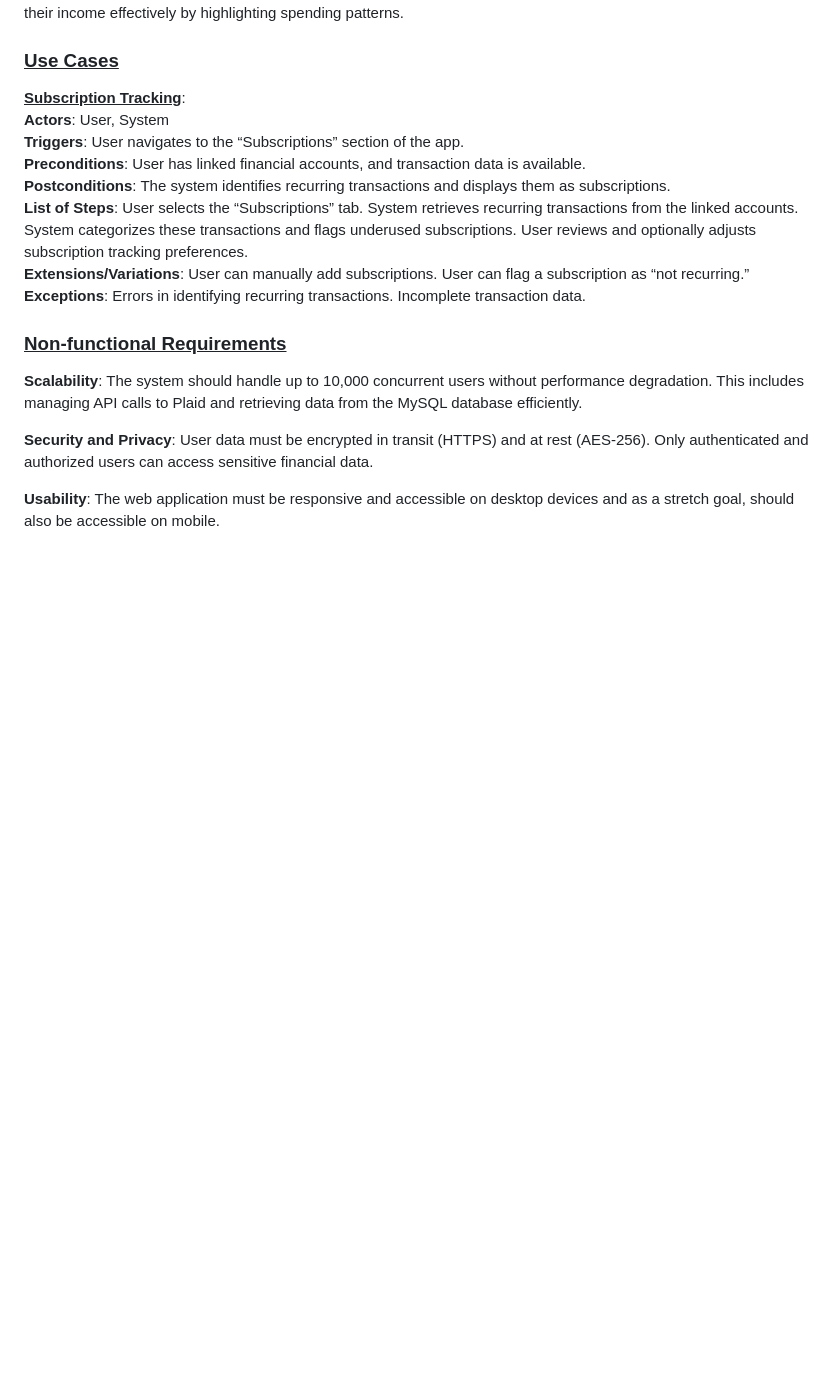
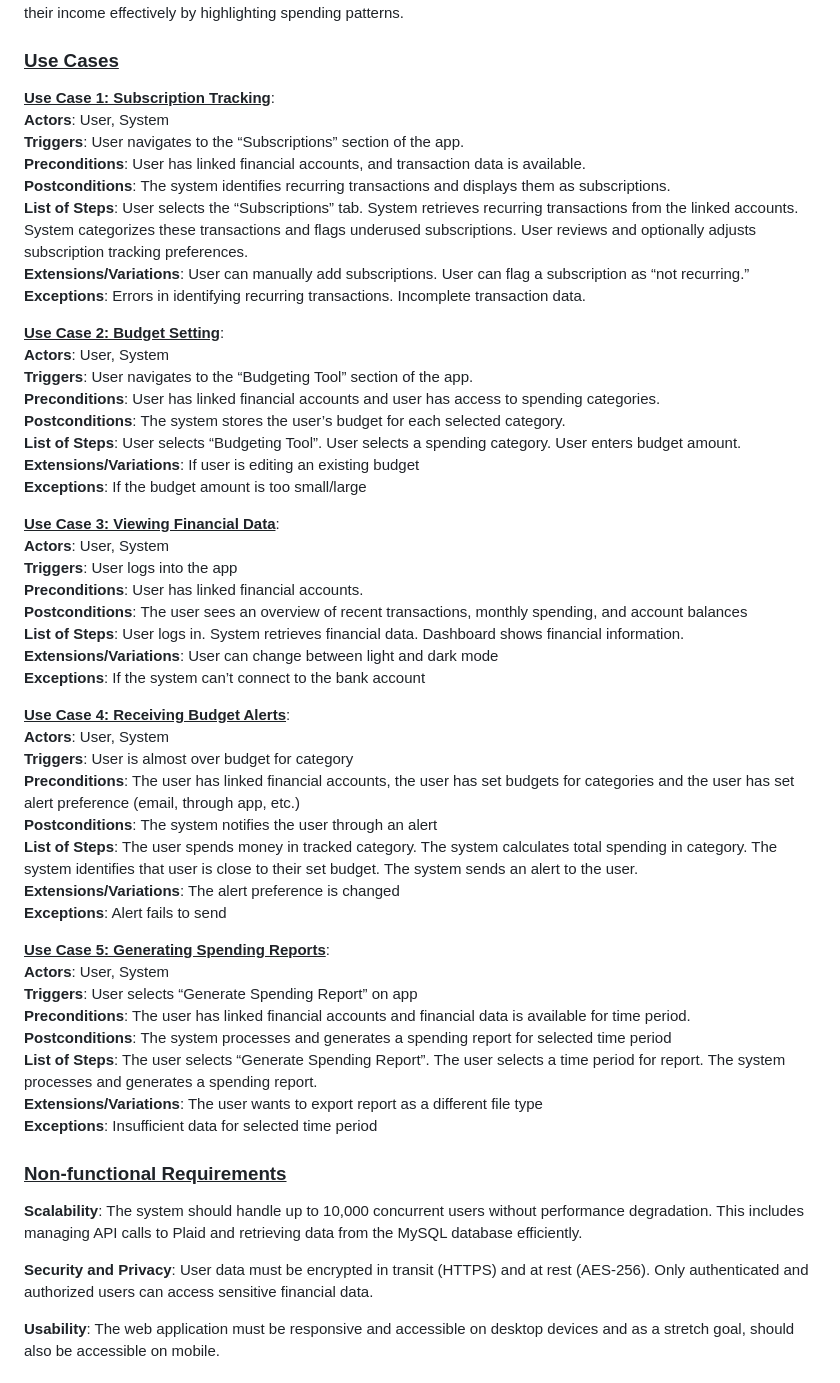
Before and after one commit to henderos/CS362-Class-Project, a Markdown page: ProjectProposal.md, the part around the change. GitHub-like rendering; blank space fills up the shorter version.

Commit message:
added the rest of the use cases.

```diff
--- a/ProjectProposal.md
+++ b/ProjectProposal.md
@@ -53,7 +53,7 @@ The people who will be using our web app are people who want to see all their fi
 
 ### <ins>Use Cases</ins>
 
-**<ins>Subscription Tracking</ins>**:\
+**<ins>Use Case 1: Subscription Tracking</ins>**:\
 **Actors**: User, System\
 **Triggers**: User navigates to the “Subscriptions” section of the app.\
 **Preconditions**: User has linked financial accounts, and transaction data is available.\
@@ -63,9 +63,41 @@ System categorizes these transactions and flags underused subscriptions. User re
 **Extensions/Variations**: User can manually add subscriptions. User can flag a subscription as “not recurring.”\
 **Exceptions**: Errors in identifying recurring transactions. Incomplete transaction data.
 
+**<ins>Use Case 2: Budget Setting</ins>**:\
+**Actors**: User, System\
+**Triggers**: User navigates to the “Budgeting Tool” section of the app.\
+**Preconditions**: User has linked financial accounts and user has access to spending categories.\
+**Postconditions**: The system stores the user’s budget for each selected category.\
+**List of Steps**: User selects “Budgeting Tool”. User selects a spending category. User enters budget amount.\
+**Extensions/Variations**: If user is editing an existing budget\
+**Exceptions**: If the budget amount is too small/large
 
+**<ins>Use Case 3: Viewing Financial Data</ins>**:\
+**Actors**: User, System\
+**Triggers**: User logs into the app\
+**Preconditions**: User has linked financial accounts.\
+**Postconditions**: The user sees an overview of recent transactions, monthly spending, and account balances\
+**List of Steps**: User logs in. System retrieves financial data. Dashboard shows financial information.\
+**Extensions/Variations**: User can change between light and dark mode\
+**Exceptions**: If the system can’t connect to the bank account
 
+**<ins>Use Case 4: Receiving Budget Alerts</ins>**:\
+**Actors**: User, System\
+**Triggers**: User is almost over budget for category\
+**Preconditions**: The user has linked financial accounts, the user has set budgets for categories and the user has set alert preference (email, through app, etc.)\
+**Postconditions**: The system notifies the user through an alert\
+**List of Steps**: The user spends money in tracked category. The system calculates total spending in category. The system identifies that user is close to their set budget. The system sends an alert to the user.\
+**Extensions/Variations**: The alert preference is changed\
+**Exceptions**: Alert fails to send
 
+**<ins>Use Case 5: Generating Spending Reports</ins>**:\
+**Actors**: User, System\
+**Triggers**: User selects “Generate Spending Report” on app\
+**Preconditions**: The user has linked financial accounts and financial data is available for time period.\
+**Postconditions**: The system processes and generates a spending report for selected time period\
+**List of Steps**: The user selects “Generate Spending Report”. The user selects a time period for report. The system processes and generates a spending report.\
+**Extensions/Variations**: The user wants to export report as a different file type\
+**Exceptions**: Insufficient data for selected time period
 ### <ins>Non-functional Requirements</ins>
 
 **Scalability**: The system should handle up to 10,000 concurrent users without performance degradation. This includes managing API calls to Plaid and retrieving data from the MySQL database efficiently.
```
